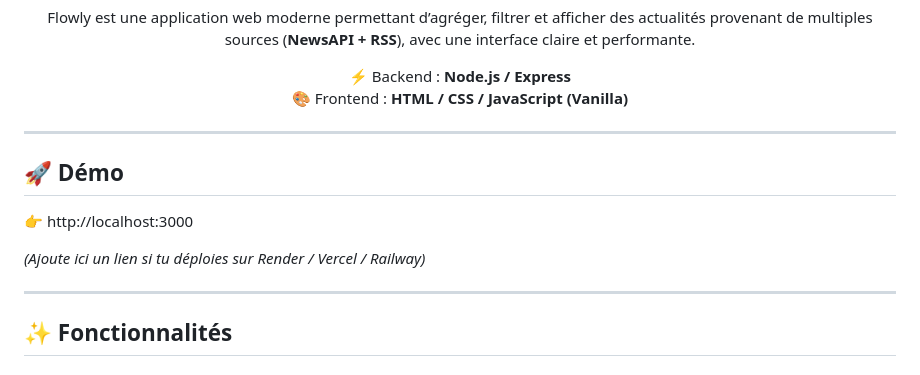
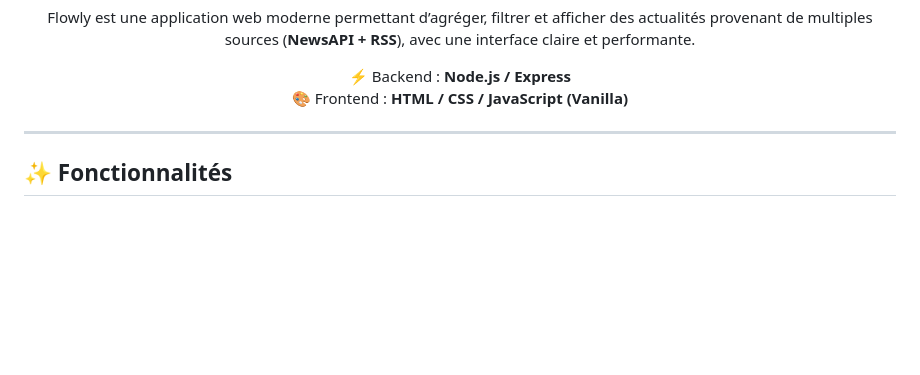
Before and after one commit to 3mamri/flowly, a Markdown page: README.md, the part around one of its changes. Drawn GitHub-style; blank space fills up the shorter version.

Commit message:
Update README to remove demo and add security info
Removed demo section and added security features.

```diff
--- a/README.md
+++ b/README.md
@@ -11,14 +11,6 @@ provenant de multiples sources (<strong>NewsAPI + RSS</strong>), avec une interf
 ⚡ Backend : <strong>Node.js / Express</strong> <br>
 🎨 Frontend : <strong>HTML / CSS / JavaScript (Vanilla)</strong>
 </p>
-
----
-
-## 🚀 Démo
-
-👉 http://localhost:3000
-
-*(Ajoute ici un lien si tu déploies sur Render / Vercel / Railway)*
 
 ---
 
```
Also changed, not shown: other parts of README.md (+1 -0 lines).
